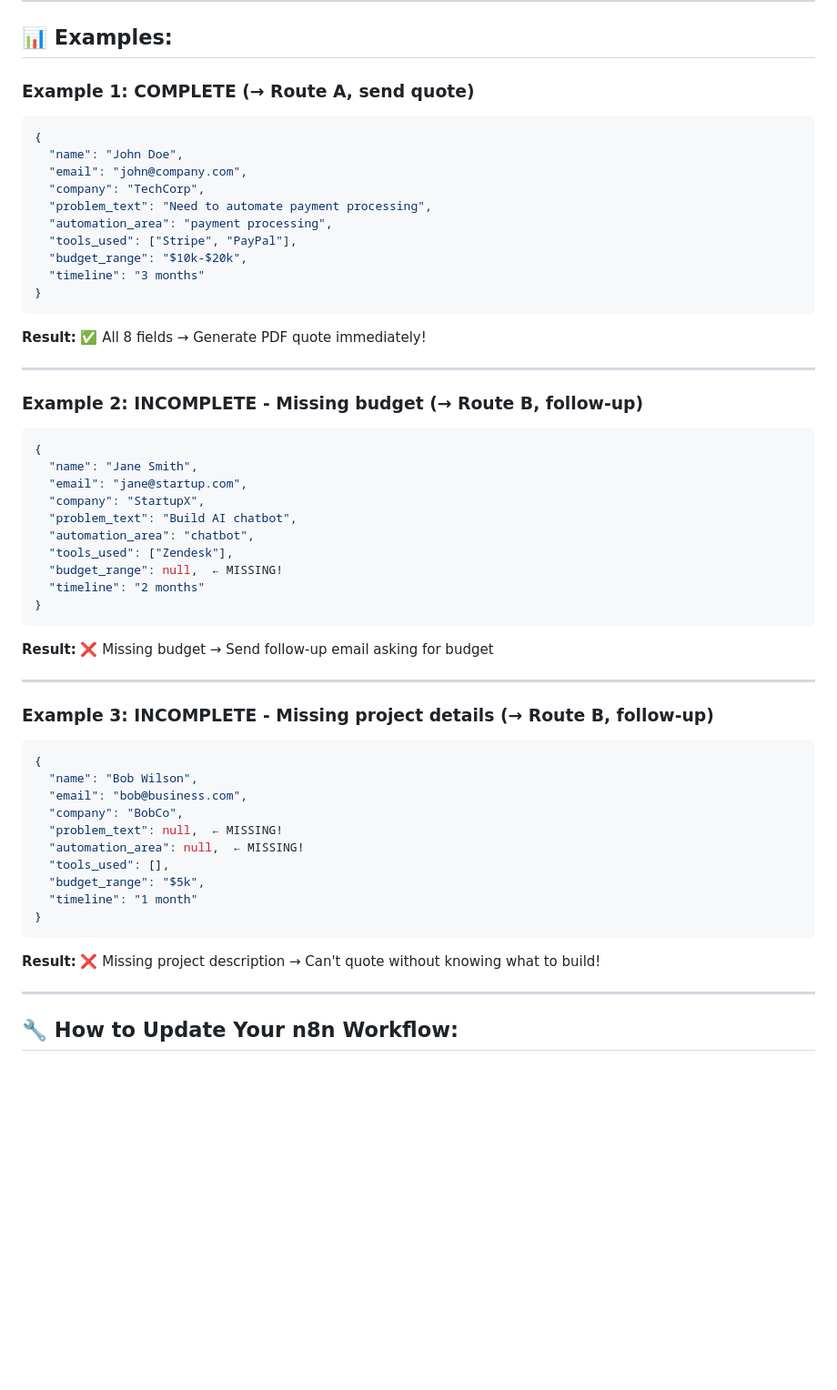
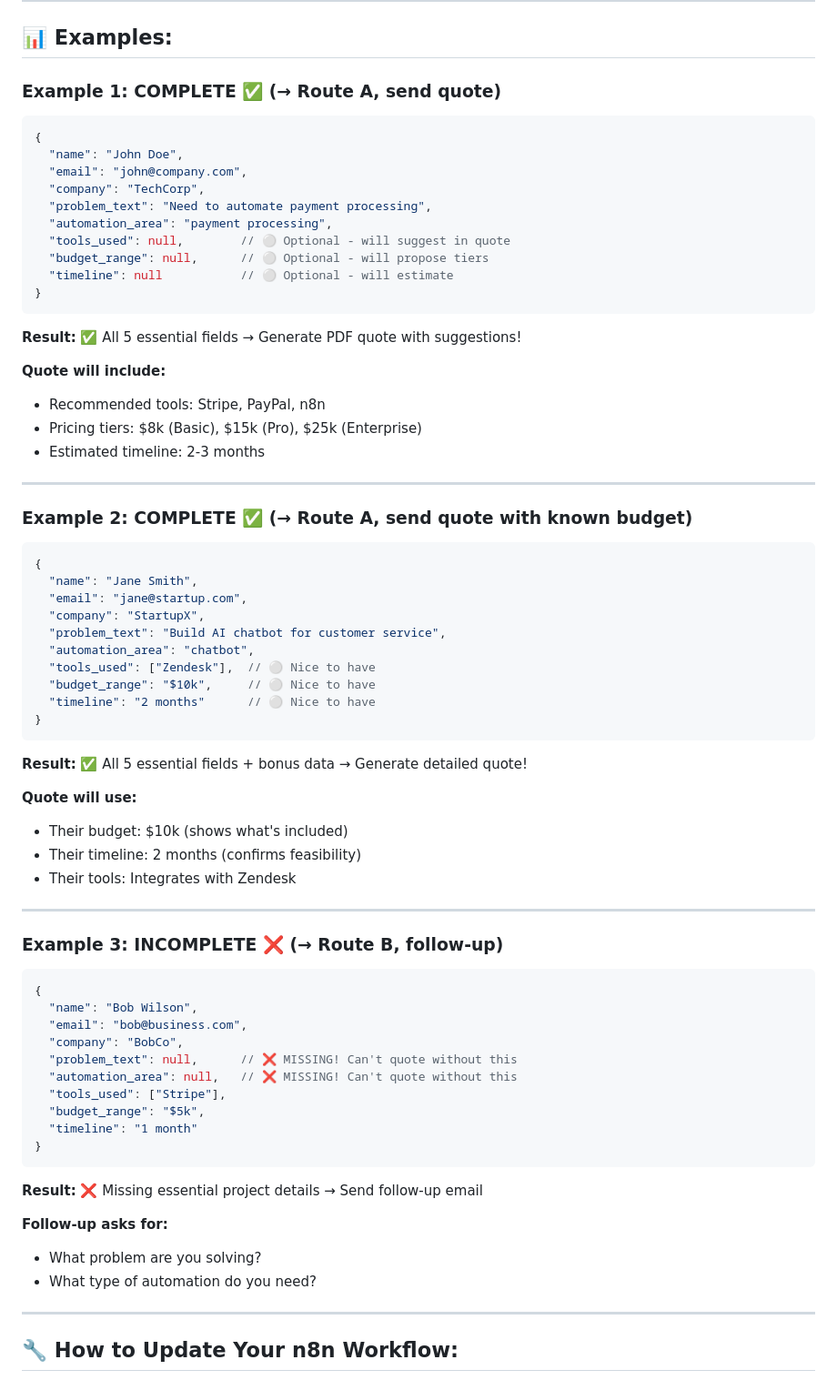
Before and after one commit to muriloscigliano/areyouhuman, a Markdown page: n8n-router-logic-fix.md, the part around one of its changes. Shown at 91% size. Rendered like a GitHub page; blank space fills up the shorter version.

````diff
--- a/n8n-router-logic-fix.md
+++ b/n8n-router-logic-fix.md
@@ -140,7 +151,7 @@ ALL 8 FIELDS? ✅        MISSING ANY? ❌
 
 ## 📊 **Examples:**
 
-### Example 1: COMPLETE (→ Route A, send quote)
+### Example 1: COMPLETE ✅ (→ Route A, send quote)
 ```json
 {
   "name": "John Doe",
@@ -148,46 +159,60 @@ ALL 8 FIELDS? ✅        MISSING ANY? ❌
   "company": "TechCorp",
   "problem_text": "Need to automate payment processing",
   "automation_area": "payment processing",
-  "tools_used": ["Stripe", "PayPal"],
-  "budget_range": "$10k-$20k",
-  "timeline": "3 months"
+  "tools_used": null,        // ⚪ Optional - will suggest in quote
+  "budget_range": null,      // ⚪ Optional - will propose tiers
+  "timeline": null           // ⚪ Optional - will estimate
 }
 ```
-**Result:** ✅ All 8 fields → Generate PDF quote immediately!
+**Result:** ✅ All 5 essential fields → Generate PDF quote with suggestions!
+
+**Quote will include:**
+- Recommended tools: Stripe, PayPal, n8n
+- Pricing tiers: $8k (Basic), $15k (Pro), $25k (Enterprise)
+- Estimated timeline: 2-3 months
 
 ---
 
-### Example 2: INCOMPLETE - Missing budget (→ Route B, follow-up)
+### Example 2: COMPLETE ✅ (→ Route A, send quote with known budget)
 ```json
 {
   "name": "Jane Smith",
   "email": "jane@startup.com",
   "company": "StartupX",
-  "problem_text": "Build AI chatbot",
+  "problem_text": "Build AI chatbot for customer service",
   "automation_area": "chatbot",
-  "tools_used": ["Zendesk"],
-  "budget_range": null,  ← MISSING!
-  "timeline": "2 months"
+  "tools_used": ["Zendesk"],  // ⚪ Nice to have
+  "budget_range": "$10k",     // ⚪ Nice to have
+  "timeline": "2 months"      // ⚪ Nice to have
 }
 ```
-**Result:** ❌ Missing budget → Send follow-up email asking for budget
+**Result:** ✅ All 5 essential fields + bonus data → Generate detailed quote!
+
+**Quote will use:**
+- Their budget: $10k (shows what's included)
+- Their timeline: 2 months (confirms feasibility)
+- Their tools: Integrates with Zendesk
 
 ---
 
-### Example 3: INCOMPLETE - Missing project details (→ Route B, follow-up)
+### Example 3: INCOMPLETE ❌ (→ Route B, follow-up)
 ```json
 {
   "name": "Bob Wilson",
   "email": "bob@business.com",
   "company": "BobCo",
-  "problem_text": null,  ← MISSING!
-  "automation_area": null,  ← MISSING!
-  "tools_used": [],
+  "problem_text": null,      // ❌ MISSING! Can't quote without this
+  "automation_area": null,   // ❌ MISSING! Can't quote without this
+  "tools_used": ["Stripe"],
   "budget_range": "$5k",
   "timeline": "1 month"
 }
 ```
-**Result:** ❌ Missing project description → Can't quote without knowing what to build!
+**Result:** ❌ Missing essential project details → Send follow-up email
+
+**Follow-up asks for:**
+- What problem are you solving?
+- What type of automation do you need?
 
 ---
 
````
Also changed, not shown: other parts of n8n-router-logic-fix.md (+60 -35 lines).
